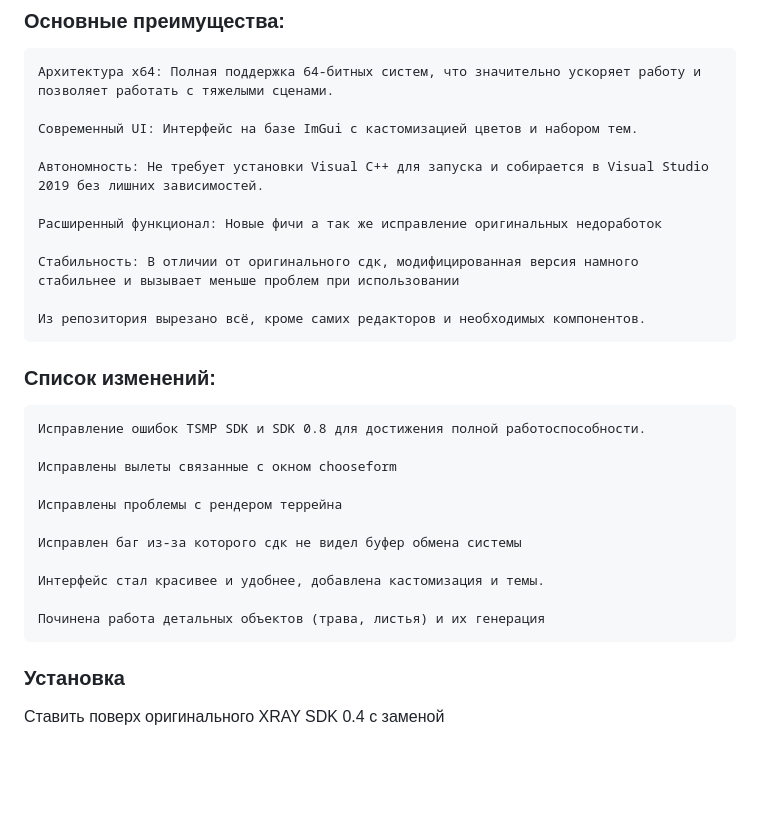
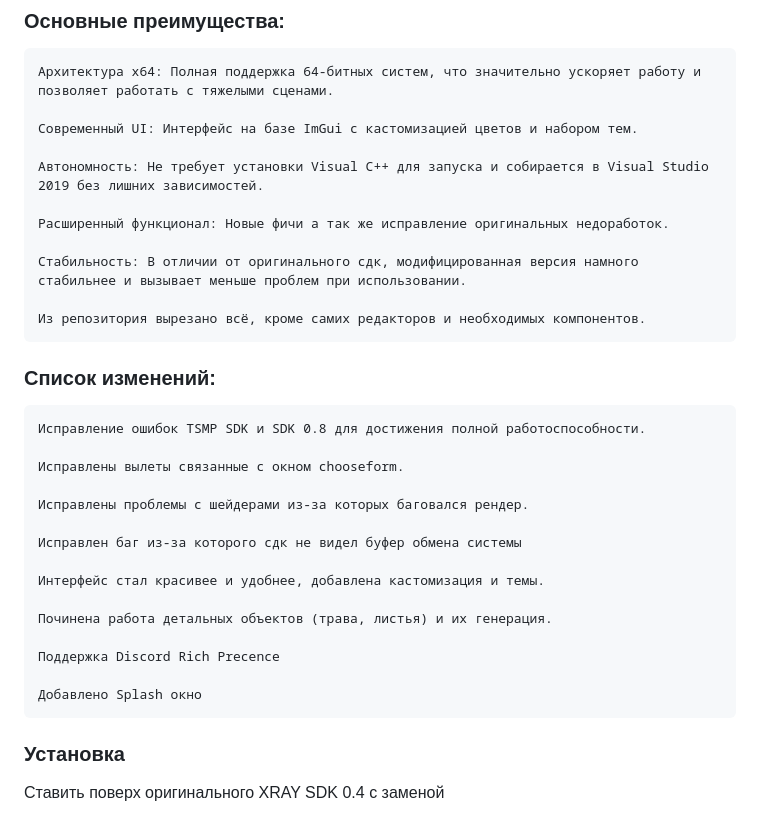
Before and after one commit to predvestnikapocalipsisa-hue/xray-sdk-0.4-Farkashed-Edition, a Markdown page: README.md, the part around the change. Drawn GitHub-style; blank space fills up the shorter version.

Commit message:
Обновлен список изменений

```diff
--- a/README.md
+++ b/README.md
@@ -23,9 +23,9 @@
 
     Автономность: Не требует установки Visual C++ для запуска и собирается в Visual Studio 2019 без лишних зависимостей.
 
-    Расширенный функционал: Новые фичи а так же исправление оригинальных недоработок
+    Расширенный функционал: Новые фичи а так же исправление оригинальных недоработок.
 
-    Стабильность: В отличии от оригинального сдк, модифицированная версия намного стабильнее и вызывает меньше проблем при использовании
+    Стабильность: В отличии от оригинального сдк, модифицированная версия намного стабильнее и вызывает меньше проблем при использовании.
 
     Из репозитория вырезано всё, кроме самих редакторов и необходимых компонентов.
 
@@ -33,15 +33,19 @@
 
     Исправление ошибок TSMP SDK и SDK 0.8 для достижения полной работоспособности.
 
-    Исправлены вылеты связанные с окном chooseform
+    Исправлены вылеты связанные с окном chooseform.
 
-    Исправлены проблемы с рендером террейна
+    Исправлены проблемы с шейдерами из-за которых баговался рендер.
 
     Исправлен баг из-за которого сдк не видел буфер обмена системы
 
     Интерфейс стал красивее и удобнее, добавлена кастомизация и темы.
 
-    Починена работа детальных объектов (трава, листья) и их генерация
+    Починена работа детальных объектов (трава, листья) и их генерация.
+
+    Поддержка Discord Rich Precence
+
+    Добавлено Splash окно
 
 ### Установка
 
```
